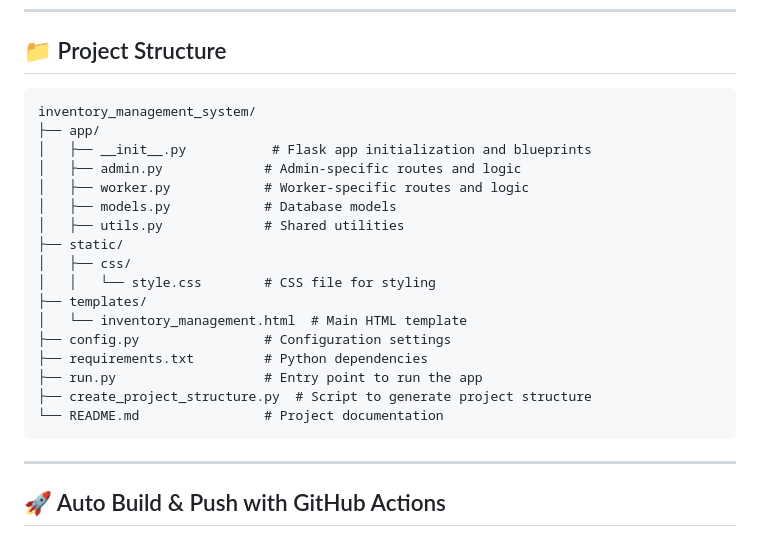
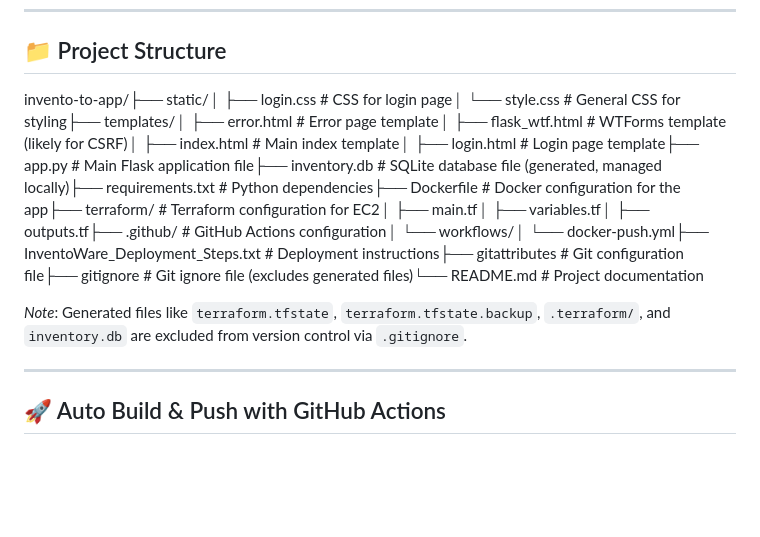
Before and after one commit to Vaibhav0305/InventoWare-Cloud-Migration, a Markdown page: README.md, the part around one of its changes. Drawn GitHub-style; blank space fills up the shorter version.

````diff
--- a/README.md
+++ b/README.md
@@ -18,25 +18,9 @@ This project is a Flask-based **Inventory Management System** with separate role
 
 ## 📁 Project Structure
 
-```
-inventory_management_system/
-├── app/
-│   ├── __init__.py           # Flask app initialization and blueprints
-│   ├── admin.py             # Admin-specific routes and logic
-│   ├── worker.py            # Worker-specific routes and logic
-│   ├── models.py            # Database models
-│   ├── utils.py             # Shared utilities
-├── static/
-│   ├── css/
-│   │   └── style.css        # CSS file for styling
-├── templates/
-│   └── inventory_management.html  # Main HTML template
-├── config.py                # Configuration settings
-├── requirements.txt         # Python dependencies
-├── run.py                   # Entry point to run the app
-├── create_project_structure.py  # Script to generate project structure
-└── README.md                # Project documentation
-```
+invento-to-app/├── static/│   ├── login.css          # CSS for login page│   └── style.css          # General CSS for styling├── templates/│   ├── error.html         # Error page template│   ├── flask_wtf.html     # WTForms template (likely for CSRF)│   ├── index.html         # Main index template│   ├── login.html         # Login page template├── app.py                 # Main Flask application file├── inventory.db           # SQLite database file (generated, managed locally)├── requirements.txt       # Python dependencies├── Dockerfile             # Docker configuration for the app├── terraform/             # Terraform configuration for EC2│   ├── main.tf│   ├── variables.tf│   ├── outputs.tf├── .github/               # GitHub Actions configuration│   └── workflows/│       └── docker-push.yml├── InventoWare_Deployment_Steps.txt  # Deployment instructions├── gitattributes            # Git configuration file├── gitignore                # Git ignore file (excludes generated files)└── README.md                # Project documentation
+
+*Note*: Generated files like `terraform.tfstate`, `terraform.tfstate.backup`, `.terraform/`, and `inventory.db` are excluded from version control via `.gitignore`.
 
 ---
 
````
Also changed, not shown: other parts of README.md (+19 -43 lines).
